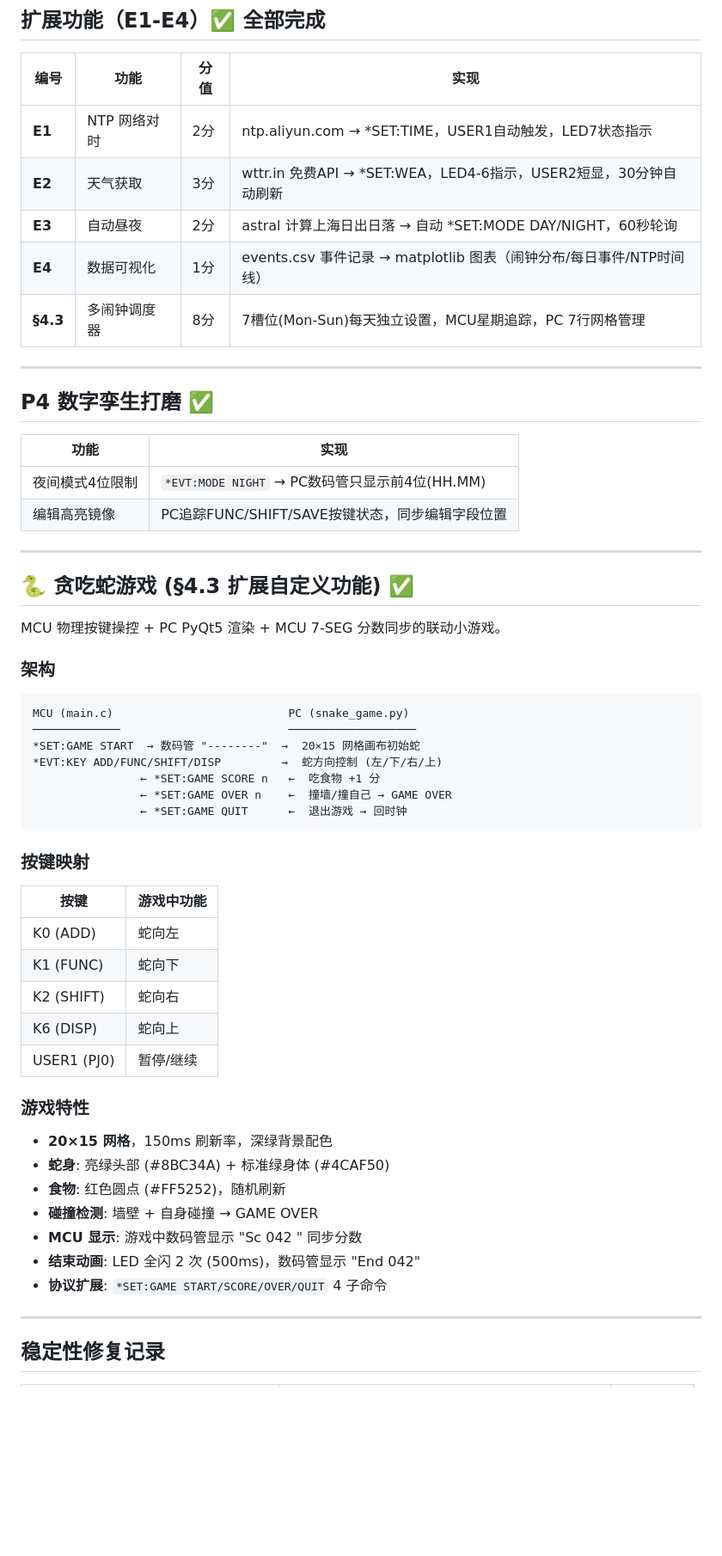
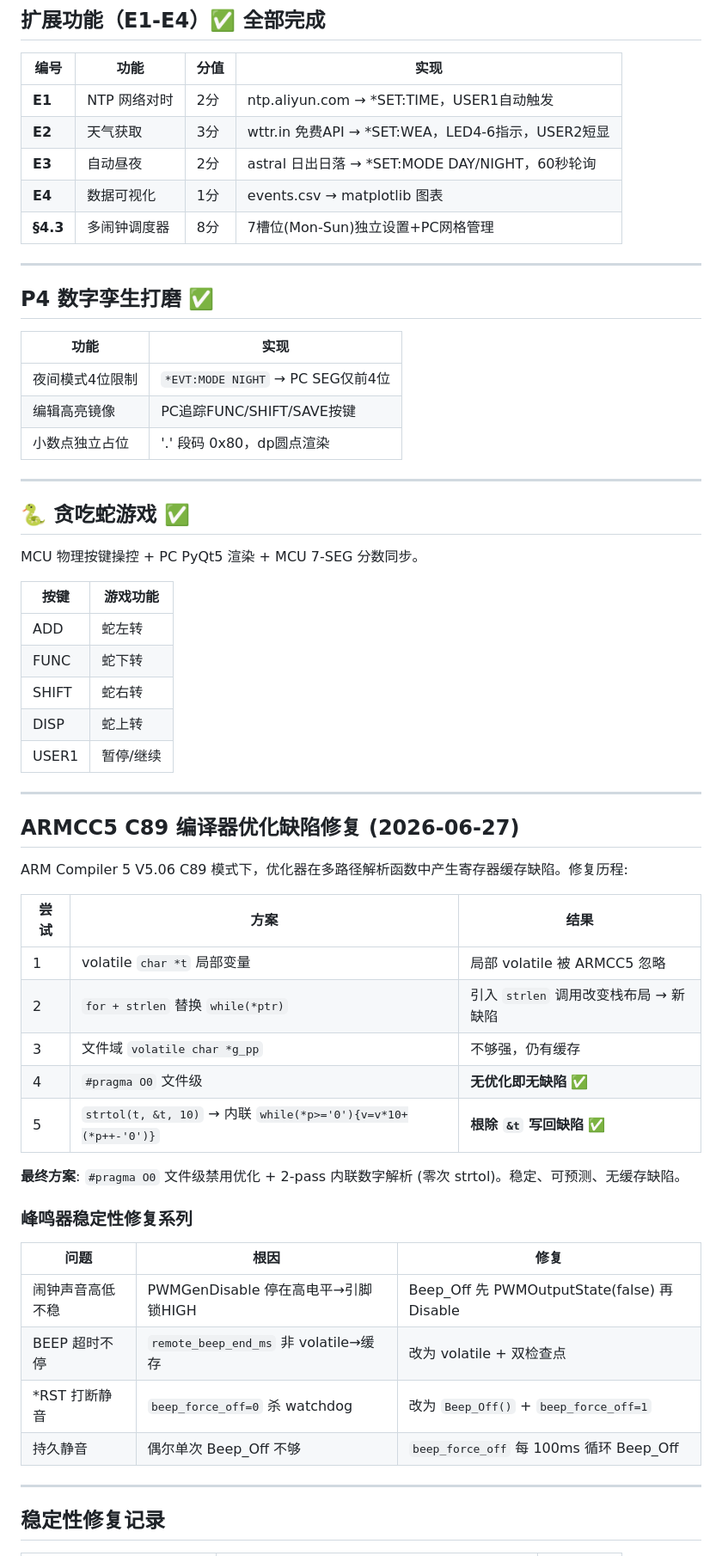
Before and after one commit to QAQ82625/ARM-work, a Markdown page: README.md, the part around one of its changes. Shown at 86% size. GitHub-like rendering; blank space fills up the shorter version.

````diff
--- a/README.md
+++ b/README.md
@@ -212,11 +256,11 @@ python virual_twin_panel.py
 
 | 编号 | 功能 | 分值 | 实现 |
 |------|------|------|------|
-| **E1** | NTP 网络对时 | 2分 | ntp.aliyun.com → *SET:TIME，USER1自动触发，LED7状态指示 |
-| **E2** | 天气获取 | 3分 | wttr.in 免费API → *SET:WEA，LED4-6指示，USER2短显，30分钟自动刷新 |
-| **E3** | 自动昼夜 | 2分 | astral 计算上海日出日落 → 自动 *SET:MODE DAY/NIGHT，60秒轮询 |
-| **E4** | 数据可视化 | 1分 | events.csv 事件记录 → matplotlib 图表（闹钟分布/每日事件/NTP时间线） |
-| **§4.3** | 多闹钟调度器 | 8分 | 7槽位(Mon-Sun)每天独立设置，MCU星期追踪，PC 7行网格管理 |
+| **E1** | NTP 网络对时 | 2分 | ntp.aliyun.com → *SET:TIME，USER1自动触发 |
+| **E2** | 天气获取 | 3分 | wttr.in 免费API → *SET:WEA，LED4-6指示，USER2短显 |
+| **E3** | 自动昼夜 | 2分 | astral 日出日落 → *SET:MODE DAY/NIGHT，60秒轮询 |
+| **E4** | 数据可视化 | 1分 | events.csv → matplotlib 图表 |
+| **§4.3** | 多闹钟调度器 | 8分 | 7槽位(Mon-Sun)独立设置+PC网格管理 |
 
 ---
 
@@ -224,46 +268,48 @@ python virual_twin_panel.py
 
 | 功能 | 实现 |
 |------|------|
-| 夜间模式4位限制 | `*EVT:MODE NIGHT` → PC数码管只显示前4位(HH.MM) |
-| 编辑高亮镜像 | PC追踪FUNC/SHIFT/SAVE按键状态，同步编辑字段位置 |
+| 夜间模式4位限制 | `*EVT:MODE NIGHT` → PC SEG仅前4位 |
+| 编辑高亮镜像 | PC追踪FUNC/SHIFT/SAVE按键 |
+| 小数点独立占位 | '.' 段码 0x80，dp圆点渲染 |
 
 ---
 
-## 🐍 贪吃蛇游戏 (§4.3 扩展自定义功能) ✅
+## 🐍 贪吃蛇游戏 ✅
 
-MCU 物理按键操控 + PC PyQt5 渲染 + MCU 7-SEG 分数同步的联动小游戏。
+MCU 物理按键操控 + PC PyQt5 渲染 + MCU 7-SEG 分数同步。
 
-### 架构
+| 按键 | 游戏功能 |
+|------|---------|
+| ADD | 蛇左转 |
+| FUNC | 蛇下转 |
+| SHIFT | 蛇右转 |
+| DISP | 蛇上转 |
+| USER1 | 暂停/继续 |
 
-```
-MCU (main.c)                          PC (snake_game.py)
-─────────────                         ───────────────────
-*SET:GAME START  → 数码管 "--------"  →  20×15 网格画布初始蛇
-*EVT:KEY ADD/FUNC/SHIFT/DISP         →  蛇方向控制 (左/下/右/上)
-                ← *SET:GAME SCORE n   ←  吃食物 +1 分
-                ← *SET:GAME OVER n    ←  撞墙/撞自己 → GAME OVER
-                ← *SET:GAME QUIT      ←  退出游戏 → 回时钟
-```
+---
 
-### 按键映射
+## ARMCC5 C89 编译器优化缺陷修复 (2026-06-27)
 
-| 按键 | 游戏中功能 |
-|------|-----------|
-| K0 (ADD) | 蛇向左 |
-| K1 (FUNC) | 蛇向下 |
-| K2 (SHIFT) | 蛇向右 |
-| K6 (DISP) | 蛇向上 |
-| USER1 (PJ0) | 暂停/继续 |
+ARM Compiler 5 V5.06 C89 模式下，优化器在多路径解析函数中产生寄存器缓存缺陷。修复历程:
 
-### 游戏特性
+| 尝试 | 方案 | 结果 |
+|------|------|------|
+| 1 | volatile `char *t` 局部变量 | 局部 volatile 被 ARMCC5 忽略 |
+| 2 | `for + strlen` 替换 `while(*ptr)` | 引入 `strlen` 调用改变栈布局 → 新缺陷 |
+| 3 | 文件域 `volatile char *g_pp` | 不够强，仍有缓存 |
+| 4 | `#pragma O0` 文件级 | **无优化即无缺陷** ✅ |
+| 5 | `strtol(t, &t, 10)` → 内联 `while(*p>='0'){v=v*10+(*p++-'0')}` | **根除 `&t` 写回缺陷** ✅ |
 
-- **20×15 网格**，150ms 刷新率，深绿背景配色
-- **蛇身**: 亮绿头部 (#8BC34A) + 标准绿身体 (#4CAF50)
-- **食物**: 红色圆点 (#FF5252)，随机刷新
-- **碰撞检测**: 墙壁 + 自身碰撞 → GAME OVER
-- **MCU 显示**: 游戏中数码管显示 "Sc 042  " 同步分数
-- **结束动画**: LED 全闪 2 次 (500ms)，数码管显示 "End 042"
-- **协议扩展**: `*SET:GAME START/SCORE/OVER/QUIT` 4 子命令
+**最终方案**: `#pragma O0` 文件级禁用优化 + 2-pass 内联数字解析 (零次 strtol)。稳定、可预测、无缓存缺陷。
+
+### 峰鸣器稳定性修复系列
+
+| 问题 | 根因 | 修复 |
+|------|------|------|
+| 闹钟声音高低不稳 | PWMGenDisable 停在高电平→引脚锁HIGH | Beep_Off 先 PWMOutputState(false) 再 Disable |
+| BEEP 超时不停 | `remote_beep_end_ms` 非 volatile→缓存 | 改为 volatile + 双检查点 |
+| *RST 打断静音 | `beep_force_off=0` 杀 watchdog | 改为 `Beep_Off()` + `beep_force_off=1` |
+| 持久静音 | 偶尔单次 Beep_Off 不够 | `beep_force_off` 每 100ms 循环 Beep_Off |
 
 ---
 
````
Also changed, not shown: other parts of README.md (+114 -91 lines).
